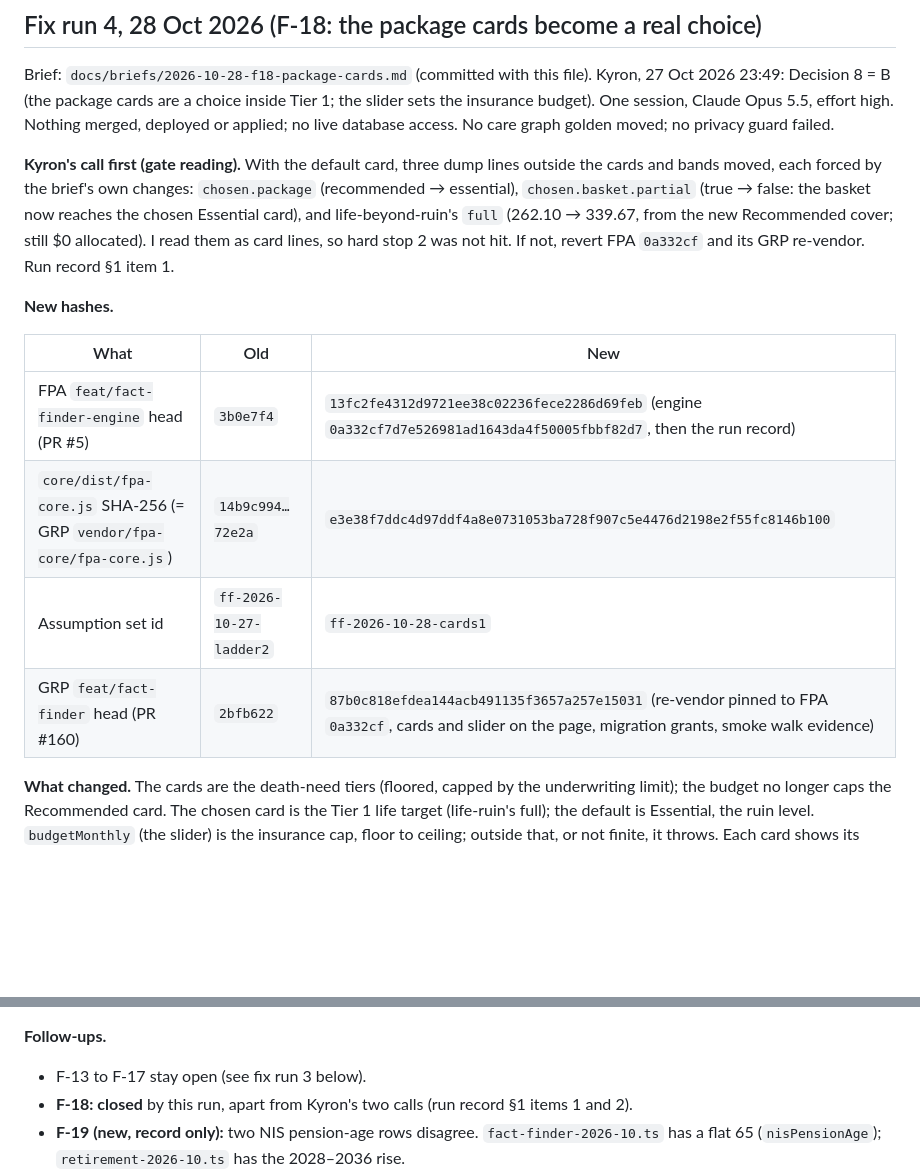
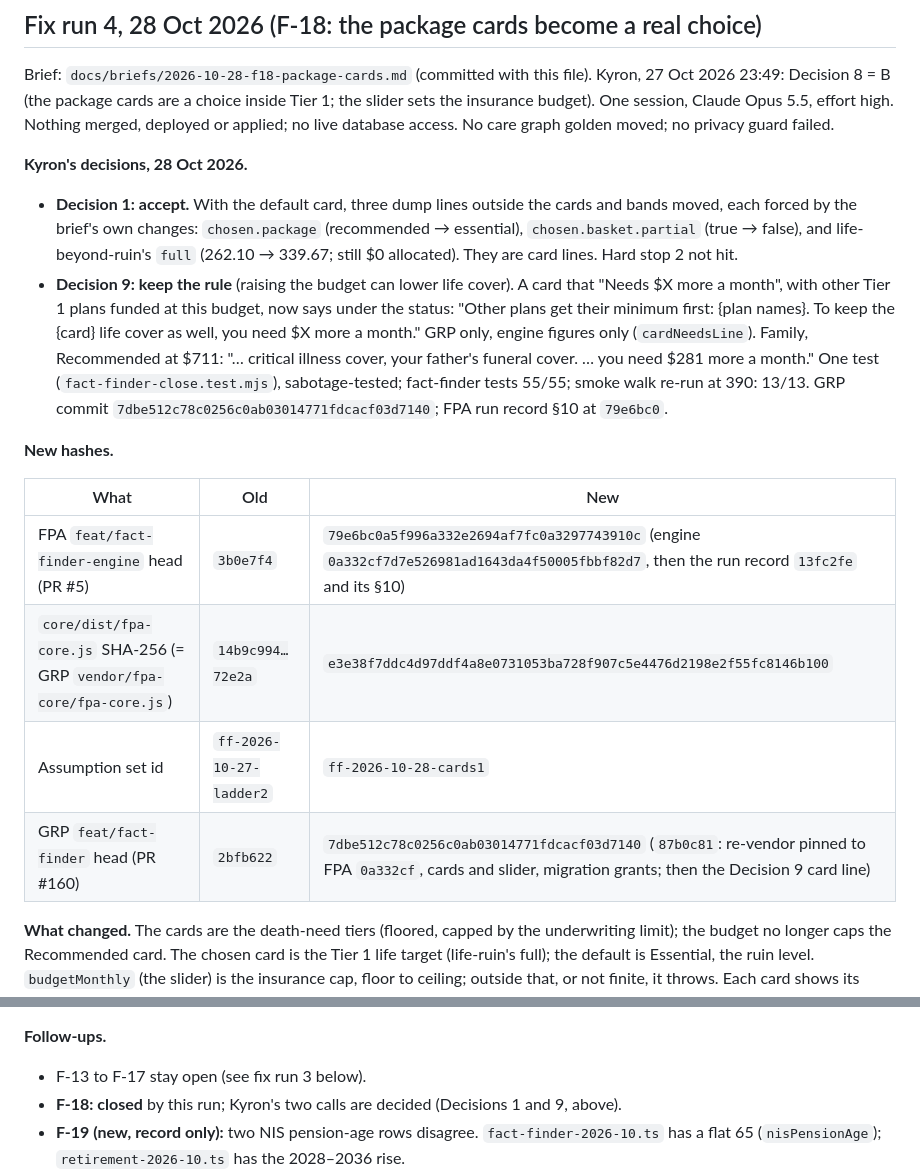
Before and after one commit to Kelsean868/Financial-Planning-App, a Markdown page: docs/audit/ONE-SHOT-PROGRESS.md, 2 parts joined by grey strips. GitHub-like rendering; blank space fills up the shorter version.

Commit message:
docs: fix run 4 progress - Decisions 1 and 9 (28 Oct 2026), the card line, new heads
Co-Authored-By: Claude Opus 5.5 <noreply@anthropic.com>

```diff
--- a/docs/audit/ONE-SHOT-PROGRESS.md
+++ b/docs/audit/ONE-SHOT-PROGRESS.md
@@ -10,20 +10,25 @@ Decision 8 = B (the package cards are a choice inside Tier 1; the slider sets th
 Opus 5.5, effort high. Nothing merged, deployed or applied; no live database access. No care graph golden moved; no
 privacy guard failed.
 
-**Kyron's call first (gate reading).** With the default card, three dump lines outside the cards and bands moved, each
-forced by the brief's own changes: `chosen.package` (recommended → essential), `chosen.basket.partial` (true → false:
-the basket now reaches the chosen Essential card), and life-beyond-ruin's `full` (262.10 → 339.67, from the new
-Recommended cover; still $0 allocated). I read them as card lines, so hard stop 2 was not hit. If not, revert FPA
-`0a332cf` and its GRP re-vendor. Run record §1 item 1.
+**Kyron's decisions, 28 Oct 2026.**
+- **Decision 1: accept.** With the default card, three dump lines outside the cards and bands moved, each forced by
+  the brief's own changes: `chosen.package` (recommended → essential), `chosen.basket.partial` (true → false), and
+  life-beyond-ruin's `full` (262.10 → 339.67; still $0 allocated). They are card lines. Hard stop 2 not hit.
+- **Decision 9: keep the rule** (raising the budget can lower life cover). A card that "Needs $X more a month", with
+  other Tier 1 plans funded at this budget, now says under the status: "Other plans get their minimum first: {plan
+  names}. To keep the {card} life cover as well, you need $X more a month." GRP only, engine figures only
+  (`cardNeedsLine`). Family, Recommended at $711: "… critical illness cover, your father's funeral cover. … you need
+  $281 more a month." One test (`fact-finder-close.test.mjs`), sabotage-tested; fact-finder tests 55/55; smoke walk
+  re-run at 390: 13/13. GRP commit `7dbe512c78c0256c0ab03014771fdcacf03d7140`; FPA run record §10 at `79e6bc0`.
 
 **New hashes.**
 
 | What | Old | New |
 |---|---|---|
-| FPA `feat/fact-finder-engine` head (PR #5) | `3b0e7f4` | `13fc2fe4312d9721ee38c02236fece2286d69feb` (engine `0a332cf7d7e526981ad1643da4f50005fbbf82d7`, then the run record) |
+| FPA `feat/fact-finder-engine` head (PR #5) | `3b0e7f4` | `79e6bc0a5f996a332e2694af7fc0a3297743910c` (engine `0a332cf7d7e526981ad1643da4f50005fbbf82d7`, then the run record `13fc2fe` and its §10) |
 | `core/dist/fpa-core.js` SHA-256 (= GRP `vendor/fpa-core/fpa-core.js`) | `14b9c994…72e2a` | `e3e38f7ddc4d97ddf4a8e0731053ba728f907c5e4476d2198e2f55fc8146b100` |
 | Assumption set id | `ff-2026-10-27-ladder2` | `ff-2026-10-28-cards1` |
-| GRP `feat/fact-finder` head (PR #160) | `2bfb622` | `87b0c818efdea144acb491135f3657a257e15031` (re-vendor pinned to FPA `0a332cf`, cards and slider on the page, migration grants, smoke walk evidence) |
+| GRP `feat/fact-finder` head (PR #160) | `2bfb622` | `7dbe512c78c0256c0ab03014771fdcacf03d7140` (`87b0c81`: re-vendor pinned to FPA `0a332cf`, cards and slider, migration grants; then the Decision 9 card line) |
 
 **What changed.** The cards are the death-need tiers (floored, capped by the underwriting limit); the budget no longer
 caps the Recommended card. The chosen card is the Tier 1 life target (life-ruin's full); the default is Essential, the
@@ -44,7 +49,7 @@ record: FPA `docs/audit/RUN-2026-10-28-f18-package-cards.md` (on `feat/fact-find
 
 **Follow-ups.**
 - F-13 to F-17 stay open (see fix run 3 below).
-- **F-18: closed** by this run, apart from Kyron's two calls (run record §1 items 1 and 2).
+- **F-18: closed** by this run; Kyron's two calls are decided (Decisions 1 and 9, above).
 - **F-19 (new, record only):** two NIS pension-age rows disagree. `fact-finder-2026-10.ts` has a flat 65
   (`nisPensionAge`); `retirement-2026-10.ts` has the 2028–2036 rise.
 - **F-20 (new, record only):** parameter refresh before **4 Jan 2027**: the NIS class table (rate up about 3 points)
```
